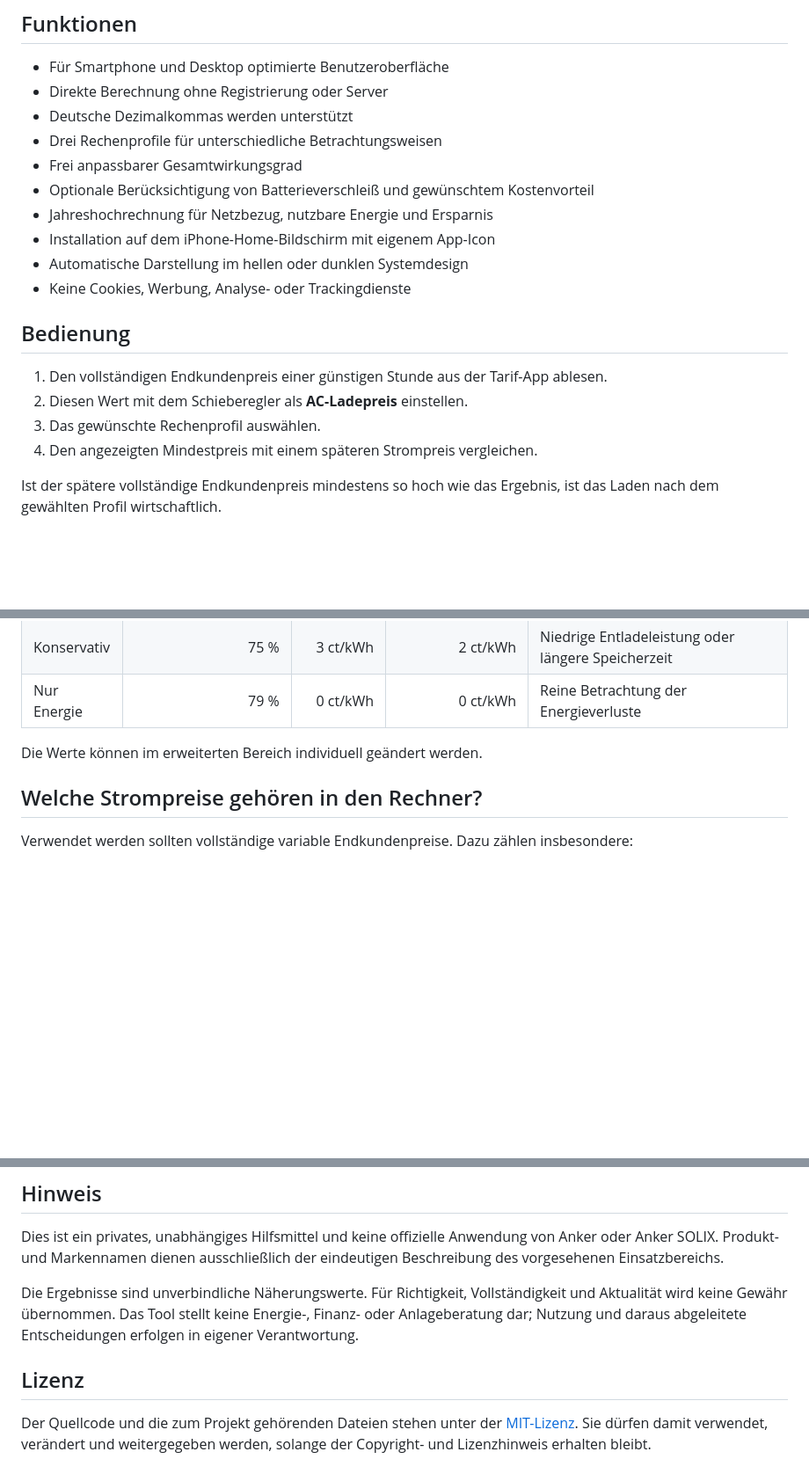
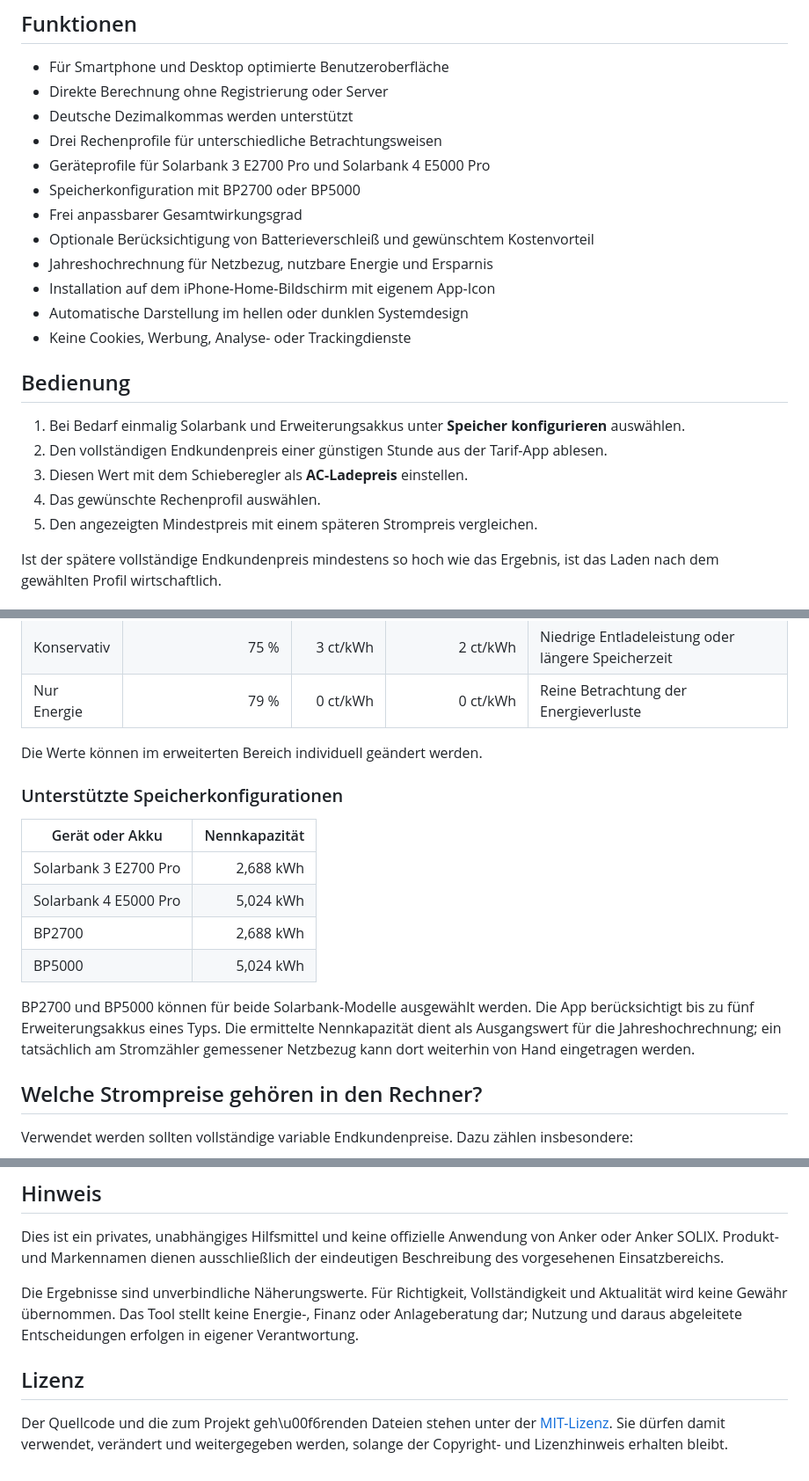
Before and after one commit to AlxBcr82/solarbatterie-rechner, a Markdown page: README.md, 3 parts joined by grey strips. Shown at 88% size. GitHub-like rendering; blank space fills up the shorter version.

Commit message:
Dokumentation für Solarbank 4 ergänzen

```diff
--- a/README.md
+++ b/README.md
@@ -28,6 +28,8 @@ Der Ladepreis wird mit einem Schieberegler eingestellt. Das Ergebnis aktualisier
 - Direkte Berechnung ohne Registrierung oder Server
 - Deutsche Dezimalkommas werden unterstützt
 - Drei Rechenprofile für unterschiedliche Betrachtungsweisen
+- Geräteprofile für Solarbank 3 E2700 Pro und Solarbank 4 E5000 Pro
+- Speicherkonfiguration mit BP2700 oder BP5000
 - Frei anpassbarer Gesamtwirkungsgrad
 - Optionale Berücksichtigung von Batterieverschleiß und gewünschtem Kostenvorteil
 - Jahreshochrechnung für Netzbezug, nutzbare Energie und Ersparnis
@@ -37,10 +39,11 @@ Der Ladepreis wird mit einem Schieberegler eingestellt. Das Ergebnis aktualisier
 
 ## Bedienung
 
-1. Den vollständigen Endkundenpreis einer günstigen Stunde aus der Tarif-App ablesen.
-2. Diesen Wert mit dem Schieberegler als **AC-Ladepreis** einstellen.
-3. Das gewünschte Rechenprofil auswählen.
-4. Den angezeigten Mindestpreis mit einem späteren Strompreis vergleichen.
+1. Bei Bedarf einmalig Solarbank und Erweiterungsakkus unter **Speicher konfigurieren** auswählen.
+2. Den vollständigen Endkundenpreis einer günstigen Stunde aus der Tarif-App ablesen.
+3. Diesen Wert mit dem Schieberegler als **AC-Ladepreis** einstellen.
+4. Das gewünschte Rechenprofil auswählen.
+5. Den angezeigten Mindestpreis mit einem späteren Strompreis vergleichen.
 
 Ist der spätere vollständige Endkundenpreis mindestens so hoch wie das Ergebnis, ist das Laden nach dem gewählten Profil wirtschaftlich.
 
@@ -77,6 +80,17 @@ Steckdose → Ladeelektronik → Akku → Wechselrichter → Hausnetz
 
 Die Werte können im erweiterten Bereich individuell geändert werden.
 
+### Unterstützte Speicherkonfigurationen
+
+| Gerät oder Akku | Nennkapazität |
+|---|---:|
+| Solarbank 3 E2700 Pro | 2,688 kWh |
+| Solarbank 4 E5000 Pro | 5,024 kWh |
+| BP2700 | 2,688 kWh |
+| BP5000 | 5,024 kWh |
+
+BP2700 und BP5000 können für beide Solarbank-Modelle ausgewählt werden. Die App berücksichtigt bis zu fünf Erweiterungsakkus eines Typs. Die ermittelte Nennkapazität dient als Ausgangswert für die Jahreshochrechnung; ein tatsächlich am Stromzähler gemessener Netzbezug kann dort weiterhin von Hand eingetragen werden.
+
 ## Welche Strompreise gehören in den Rechner?
 
 Verwendet werden sollten vollständige variable Endkundenpreise. Dazu zählen insbesondere:
@@ -144,8 +158,8 @@ Das Ergebnis ist eine wirtschaftliche Orientierung und keine Garantie für eine
 
 Dies ist ein privates, unabhängiges Hilfsmittel und keine offizielle Anwendung von Anker oder Anker SOLIX. Produkt- und Markennamen dienen ausschließlich der eindeutigen Beschreibung des vorgesehenen Einsatzbereichs.
 
-Die Ergebnisse sind unverbindliche Näherungswerte. Für Richtigkeit, Vollständigkeit und Aktualität wird keine Gewähr übernommen. Das Tool stellt keine Energie-, Finanz- oder Anlageberatung dar; Nutzung und daraus abgeleitete Entscheidungen erfolgen in eigener Verantwortung.
+Die Ergebnisse sind unverbindliche Näherungswerte. Für Richtigkeit, Vollständigkeit und Aktualität wird keine Gewähr übernommen. Das Tool stellt keine Energie-, Finanz oder Anlageberatung dar; Nutzung und daraus abgeleitete Entscheidungen erfolgen in eigener Verantwortung.
 
 ## Lizenz
 
-Der Quellcode und die zum Projekt gehörenden Dateien stehen unter der [MIT-Lizenz](./LICENSE). Sie dürfen damit verwendet, verändert und weitergegeben werden, solange der Copyright- und Lizenzhinweis erhalten bleibt.
+Der Quellcode und die zum Projekt geh\u00f6renden Dateien stehen unter der [MIT-Lizenz](./LICENSE). Sie dürfen damit verwendet, verändert und weitergegeben werden, solange der Copyright- und Lizenzhinweis erhalten bleibt.
```
Also changed, not shown: other parts of README.md (+2 -2 lines).
